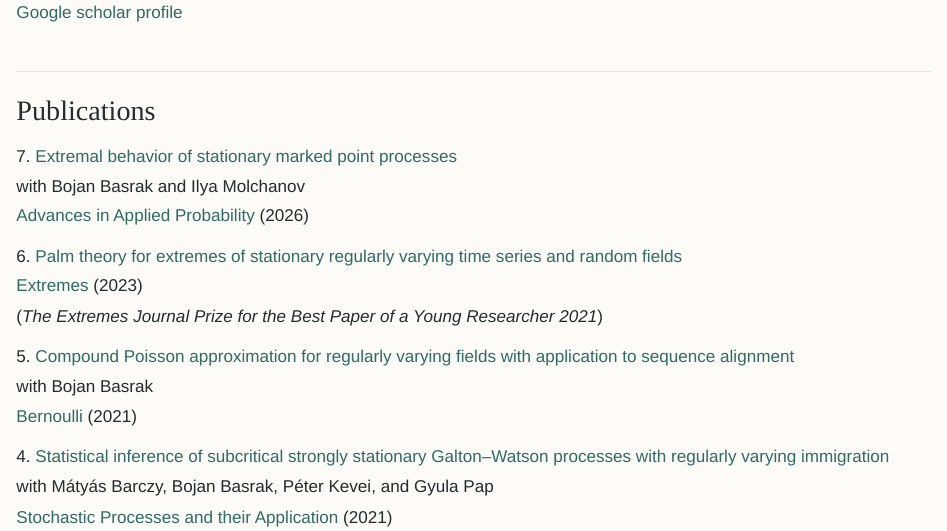
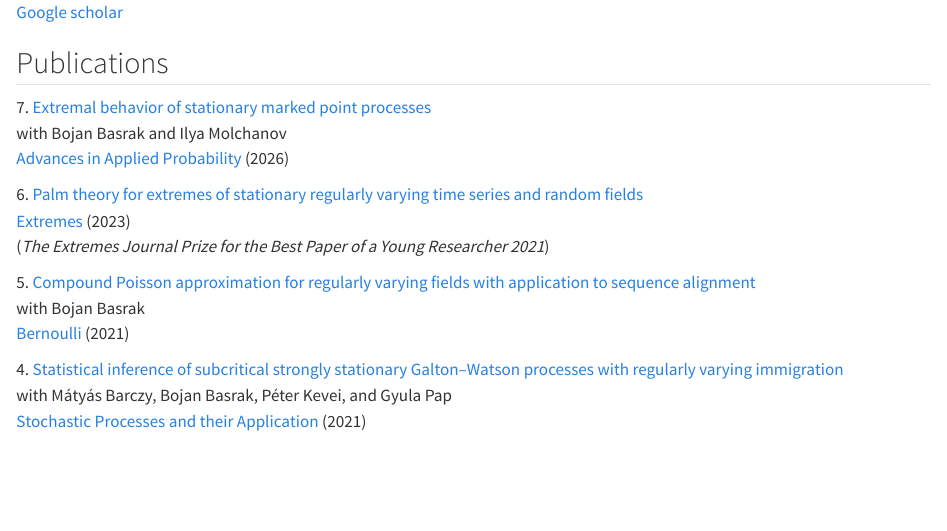
Before and after one commit to hplaninic/hplaninic.github.io, a Quarto document (research.qmd): the page in a window 1100 px wide, from 90 px down before the commit and from 0 px down after it, so that both start at the same text. Rendered offline with R 4.5, knitr and Pandoc in place of Quarto, with nearby package versions.

Commit message:
Change link text for Google Scholar profile
Updated the link text for Google Scholar.

```diff
--- a/research.qmd
+++ b/research.qmd
@@ -1,8 +1,8 @@
----
+<!-- ---
 title: Research
----
+--- -->
 
-[Google scholar profile](https://scholar.google.com/citations?user=xcCAM-cAAAAJ&hl=hr)
+[Google scholar](https://scholar.google.com/citations?user=xcCAM-cAAAAJ&hl=hr)
 
 ## Publications
 
```
